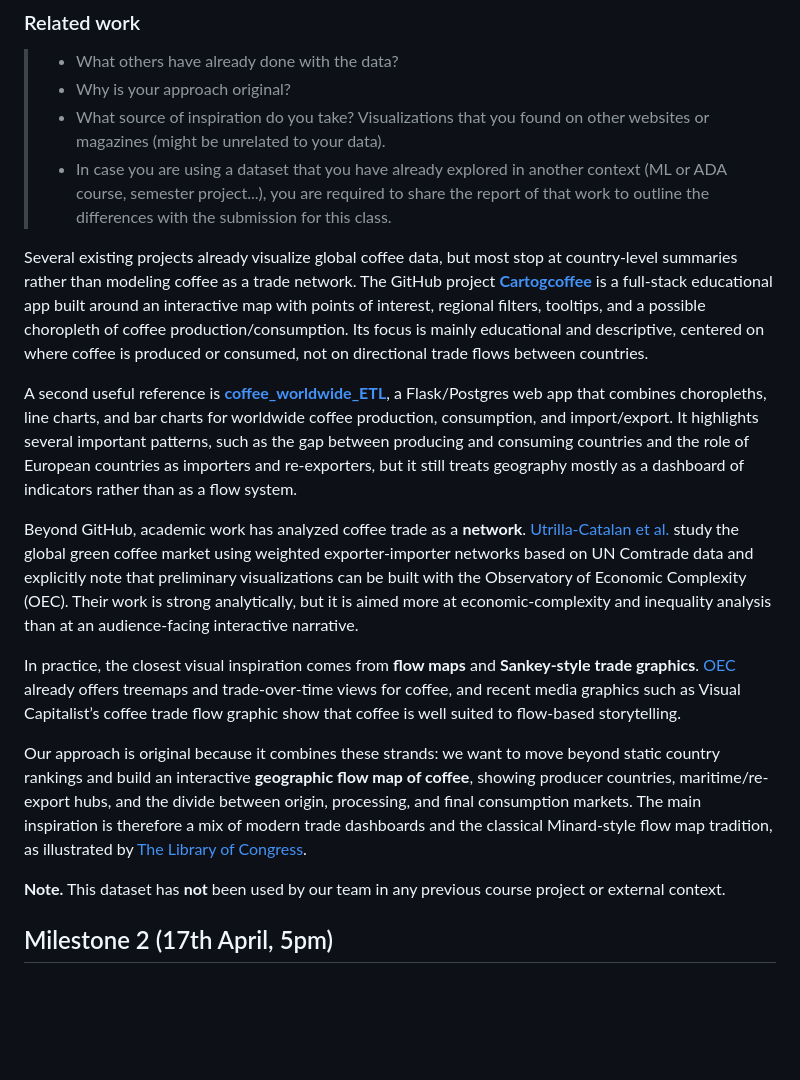
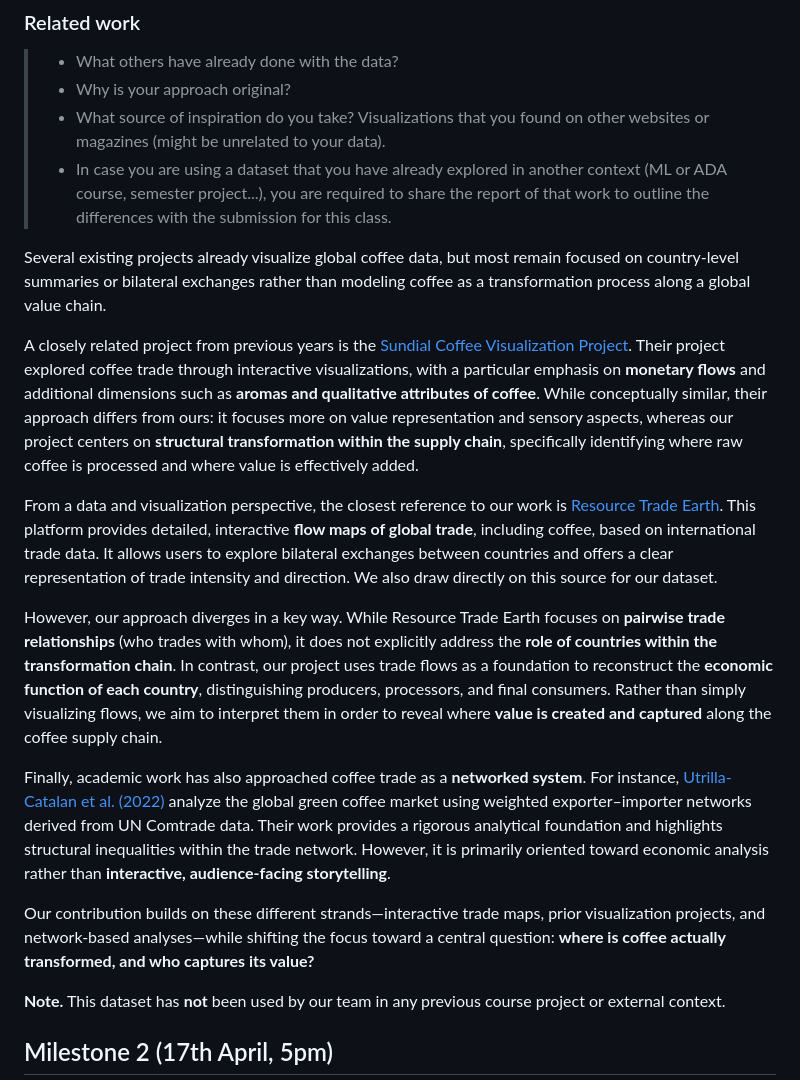
Before and after one commit to com-480-data-visualization/BeanMap, a Markdown page: README.md, the part around the change. GitHub-like rendering; blank space fills up the shorter version.

```diff
--- a/README.md
+++ b/README.md
@@ -43,15 +43,17 @@ Please, fill the following sections about your project.
 > - In case you are using a dataset that you have already explored in another context (ML or ADA course, semester project...), you are required to share the report of that work to outline the differences with the submission for this class.
 
 
-Several existing projects already visualize global coffee data, but most stop at country-level summaries rather than modeling coffee as a trade network. The GitHub project **[Cartogcoffee](https://github.com/MistaRae/Cartogcoffee)** is a full-stack educational app built around an interactive map with points of interest, regional filters, tooltips, and a possible choropleth of coffee production/consumption. Its focus is mainly educational and descriptive, centered on where coffee is produced or consumed, not on directional trade flows between countries.
+Several existing projects already visualize global coffee data, but most remain focused on country-level summaries or bilateral exchanges rather than modeling coffee as a transformation process along a global value chain.
 
-A second useful reference is **[coffee_worldwide_ETL](https://github.com/datng87/coffee_worldwide_ETL)**, a Flask/Postgres web app that combines choropleths, line charts, and bar charts for worldwide coffee production, consumption, and import/export. It highlights several important patterns, such as the gap between producing and consuming countries and the role of European countries as importers and re-exporters, but it still treats geography mostly as a dashboard of indicators rather than as a flow system.
+A closely related project from previous years is the [Sundial Coffee Visualization Project](https://github.com/com-480-data-visualization/Sundial/tree/master?tab=readme-ov-file). Their project explored coffee trade through interactive visualizations, with a particular emphasis on **monetary flows** and additional dimensions such as **aromas and qualitative attributes of coffee**. While conceptually similar, their approach differs from ours: it focuses more on value representation and sensory aspects, whereas our project centers on **structural transformation within the supply chain**, specifically identifying where raw coffee is processed and where value is effectively added.
 
-Beyond GitHub, academic work has analyzed coffee trade as a **network**. [Utrilla-Catalan et al.](https://www.mdpi.com/2071-1050/14/2/672) study the global green coffee market using weighted exporter-importer networks based on UN Comtrade data and explicitly note that preliminary visualizations can be built with the Observatory of Economic Complexity (OEC). Their work is strong analytically, but it is aimed more at economic-complexity and inequality analysis than at an audience-facing interactive narrative.
+From a data and visualization perspective, the closest reference to our work is [Resource Trade Earth](https://resourcetrade.earth/?year=2017&category=904&units=weight&autozoom=1). This platform provides detailed, interactive **flow maps of global trade**, including coffee, based on international trade data. It allows users to explore bilateral exchanges between countries and offers a clear representation of trade intensity and direction. We also draw directly on this source for our dataset.
 
-In practice, the closest visual inspiration comes from **flow maps** and **Sankey-style trade graphics**. [OEC](https://oec.world/en/visualize/tree_map/hs92/export/show/all/20901/2017) already offers treemaps and trade-over-time views for coffee, and recent media graphics such as Visual Capitalist’s coffee trade flow graphic show that coffee is well suited to flow-based storytelling.
+However, our approach diverges in a key way. While Resource Trade Earth focuses on **pairwise trade relationships** (who trades with whom), it does not explicitly address the **role of countries within the transformation chain**. In contrast, our project uses trade flows as a foundation to reconstruct the **economic function of each country**, distinguishing producers, processors, and final consumers. Rather than simply visualizing flows, we aim to interpret them in order to reveal where **value is created and captured** along the coffee supply chain.
 
-Our approach is original because it combines these strands: we want to move beyond static country rankings and build an interactive **geographic flow map of coffee**, showing producer countries, maritime/re-export hubs, and the divide between origin, processing, and final consumption markets. The main inspiration is therefore a mix of modern trade dashboards and the classical Minard-style flow map tradition, as illustrated by [The Library of Congress](https://blogs.loc.gov/maps/2021/06/19th-century-colonization-and-slavery-in-charles-minards-flow-maps/).
+Finally, academic work has also approached coffee trade as a **networked system**. For instance, [Utrilla-Catalan et al. (2022)](https://www.mdpi.com/2071-1050/14/2/672) analyze the global green coffee market using weighted exporter–importer networks derived from UN Comtrade data. Their work provides a rigorous analytical foundation and highlights structural inequalities within the trade network. However, it is primarily oriented toward economic analysis rather than **interactive, audience-facing storytelling**.
+
+Our contribution builds on these different strands—interactive trade maps, prior visualization projects, and network-based analyses—while shifting the focus toward a central question: **where is coffee actually transformed, and who captures its value?**
 
 **Note.** This dataset has **not** been used by our team in any previous course project or external context.
 
```
